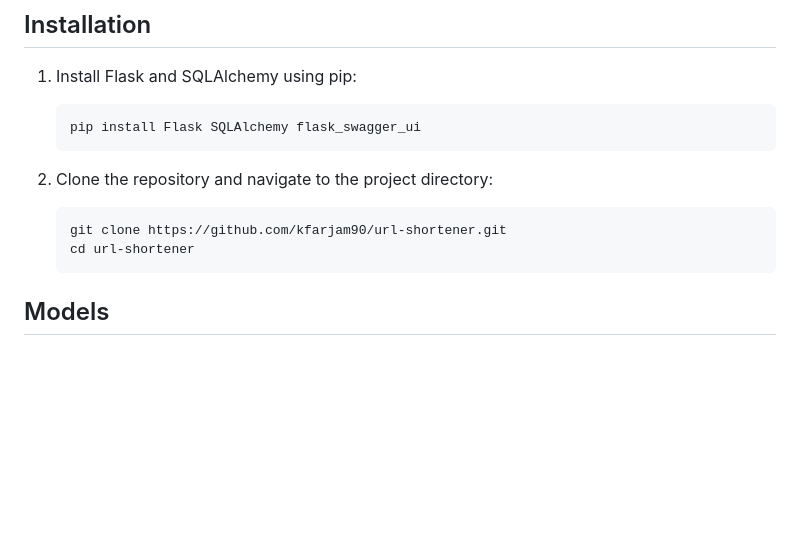
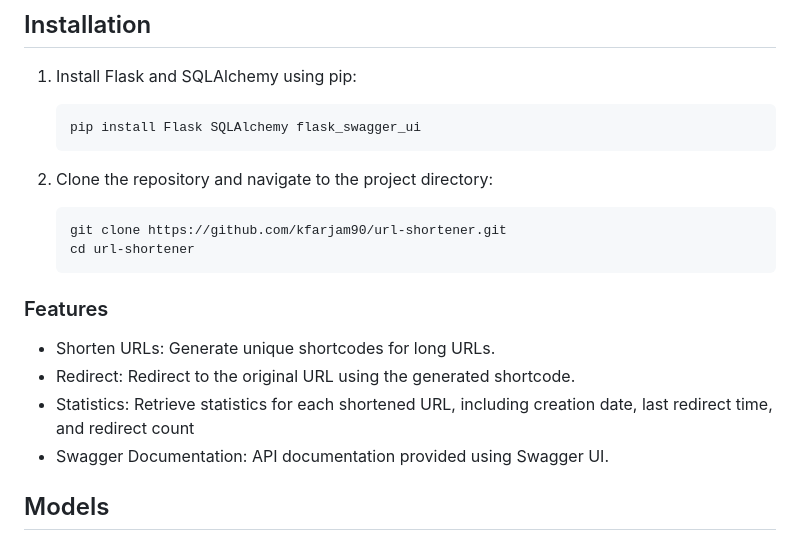
Before and after one commit to kfarjam90/farjam_atumation, a Markdown page: Home_Assignment_second/URL_shortener/readme.md, the part around the change. Rendered like a GitHub page; blank space fills up the shorter version.

````diff
--- a/Home_Assignment_second/URL_shortener/readme.md
+++ b/Home_Assignment_second/URL_shortener/readme.md
@@ -16,6 +16,12 @@ This is a Flask web application that provides a URL shortening service. It allow
    git clone https://github.com/kfarjam90/url-shortener.git
    cd url-shortener
    ```
+### Features
+
+- Shorten URLs: Generate unique shortcodes for long URLs.
+- Redirect: Redirect to the original URL using the generated shortcode.
+- Statistics: Retrieve statistics for each shortened URL, including creation date, last redirect time, and redirect count
+- Swagger Documentation: API documentation provided using Swagger UI.
 
 
 ## Models
````
